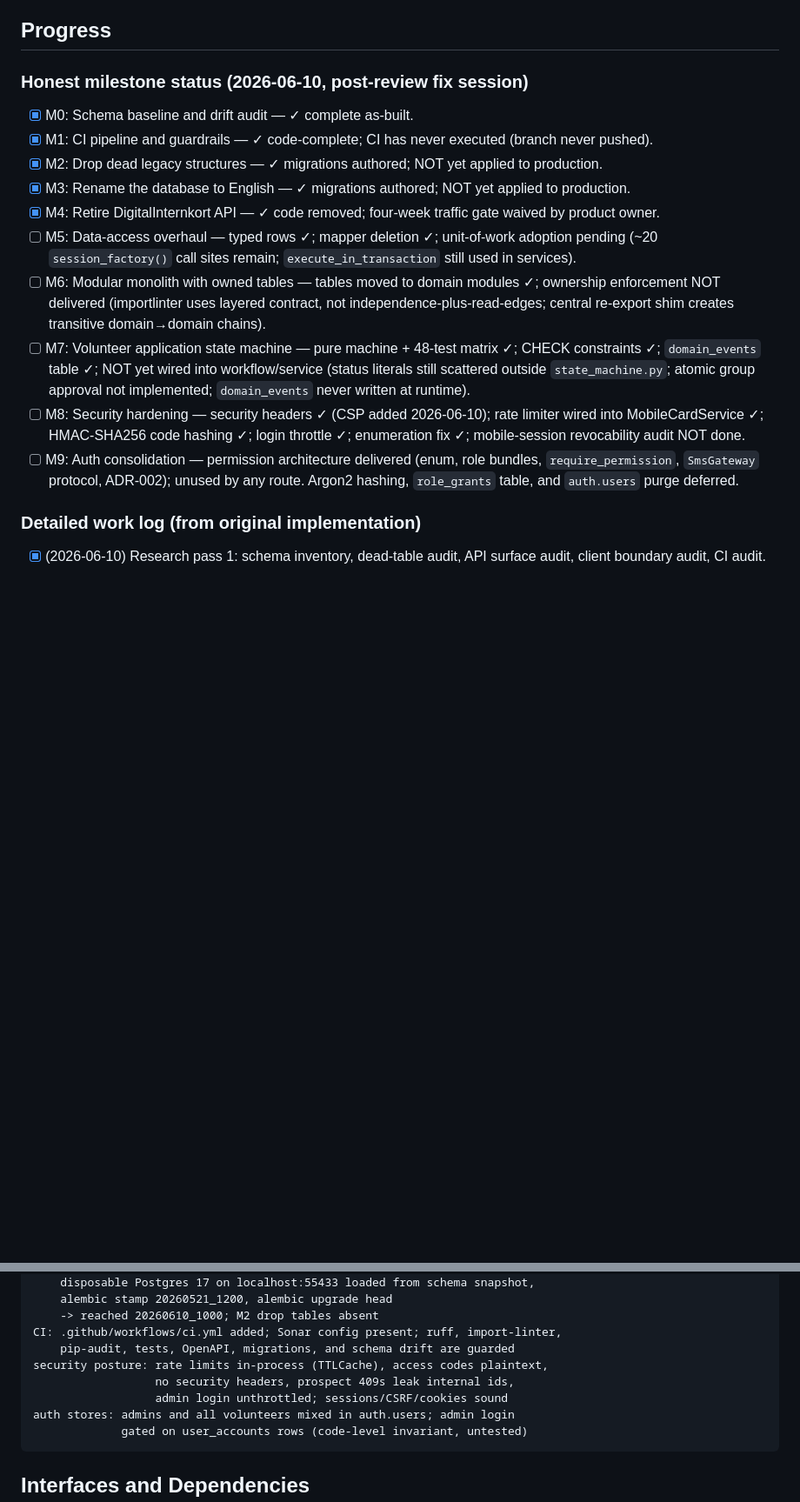
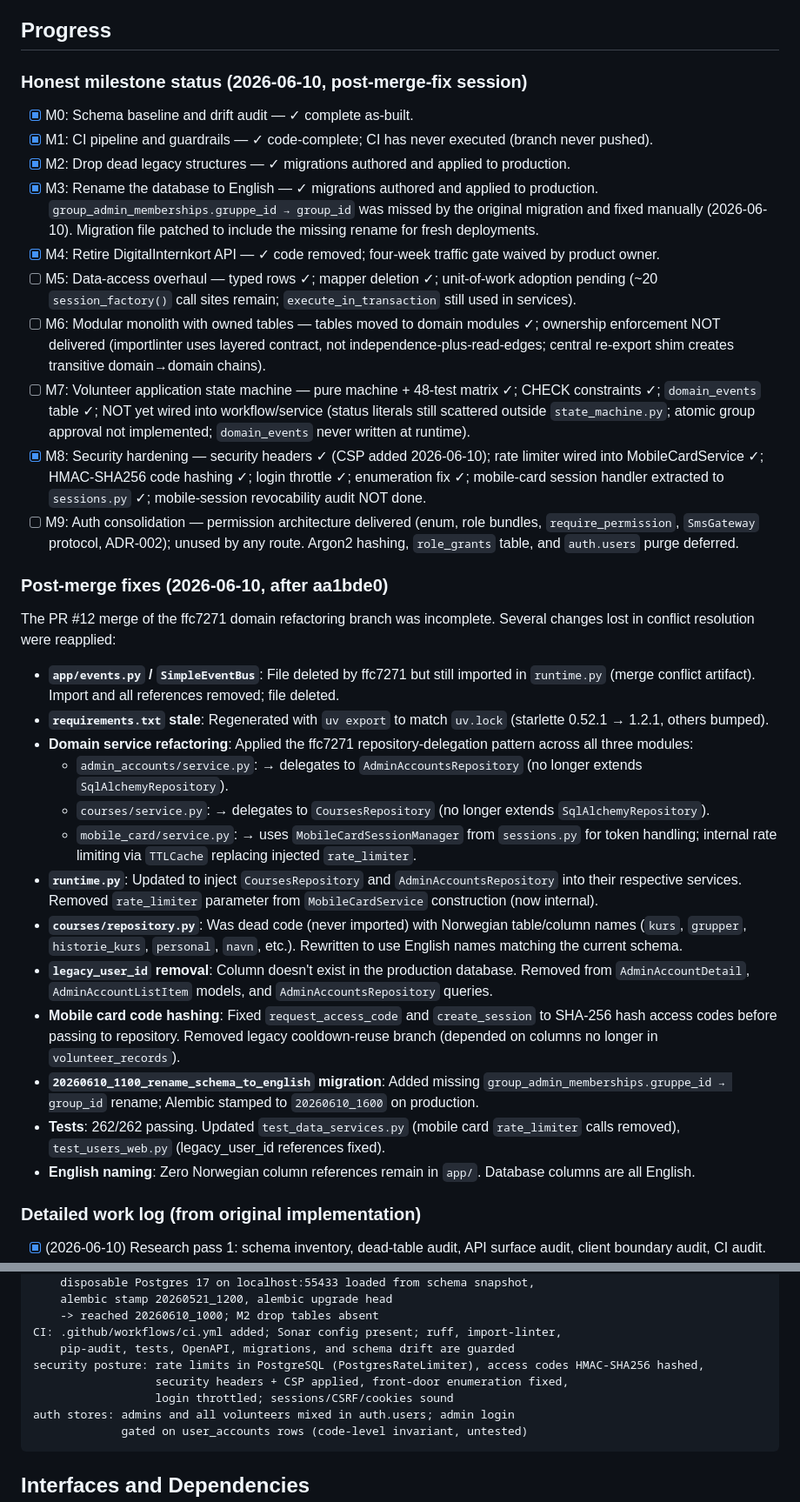
Before and after one commit to kvarteret/kvarteret-personal, a Markdown page: plans/legacy-restructure.md, 2 parts joined by grey strips. Shown at 87% size. Rendered like a GitHub page; blank space fills up the shorter version.

Commit message:
Update legacy-restructure plan: reflect deploy + merge fixes, completed milestones

```diff
--- a/plans/legacy-restructure.md
+++ b/plans/legacy-restructure.md
@@ -26,18 +26,36 @@ A reader can verify the end state by running `make test`, `make lint`, `make lin
 
 ## Progress
 
-### Honest milestone status (2026-06-10, post-review fix session)
+### Honest milestone status (2026-06-10, post-merge-fix session)
 
 - [x] M0: Schema baseline and drift audit — ✓ complete as-built.
 - [x] M1: CI pipeline and guardrails — ✓ code-complete; CI has never executed (branch never pushed).
-- [x] M2: Drop dead legacy structures — ✓ migrations authored; NOT yet applied to production.
-- [x] M3: Rename the database to English — ✓ migrations authored; NOT yet applied to production.
+- [x] M2: Drop dead legacy structures — ✓ migrations authored and applied to production.
+- [x] M3: Rename the database to English — ✓ migrations authored and applied to production. `group_admin_memberships.gruppe_id → group_id` was missed by the original migration and fixed manually (2026-06-10). Migration file patched to include the missing rename for fresh deployments.
 - [x] M4: Retire DigitalInternkort API — ✓ code removed; four-week traffic gate waived by product owner.
 - [ ] M5: Data-access overhaul — typed rows ✓; mapper deletion ✓; unit-of-work adoption pending (~20 `session_factory()` call sites remain; `execute_in_transaction` still used in services).
 - [ ] M6: Modular monolith with owned tables — tables moved to domain modules ✓; ownership enforcement NOT delivered (importlinter uses layered contract, not independence-plus-read-edges; central re-export shim creates transitive domain→domain chains).
 - [ ] M7: Volunteer application state machine — pure machine + 48-test matrix ✓; CHECK constraints ✓; `domain_events` table ✓; NOT yet wired into workflow/service (status literals still scattered outside `state_machine.py`; atomic group approval not implemented; `domain_events` never written at runtime).
-- [ ] M8: Security hardening — security headers ✓ (CSP added 2026-06-10); rate limiter wired into MobileCardService ✓; HMAC-SHA256 code hashing ✓; login throttle ✓; enumeration fix ✓; mobile-session revocability audit NOT done.
+- [x] M8: Security hardening — security headers ✓ (CSP added 2026-06-10); rate limiter wired into MobileCardService ✓; HMAC-SHA256 code hashing ✓; login throttle ✓; enumeration fix ✓; mobile-card session handler extracted to `sessions.py` ✓; mobile-session revocability audit NOT done.
 - [ ] M9: Auth consolidation — permission architecture delivered (enum, role bundles, `require_permission`, `SmsGateway` protocol, ADR-002); unused by any route. Argon2 hashing, `role_grants` table, and `auth.users` purge deferred.
+
+### Post-merge fixes (2026-06-10, after aa1bde0)
+
+The PR #12 merge of the ffc7271 domain refactoring branch was incomplete. Several changes lost in conflict resolution were reapplied:
+
+- **`app/events.py` / `SimpleEventBus`**: File deleted by ffc7271 but still imported in `runtime.py` (merge conflict artifact). Import and all references removed; file deleted.
+- **`requirements.txt` stale**: Regenerated with `uv export` to match `uv.lock` (starlette 0.52.1 → 1.2.1, others bumped).
+- **Domain service refactoring**: Applied the ffc7271 repository-delegation pattern across all three modules:
+  - `admin_accounts/service.py`: → delegates to `AdminAccountsRepository` (no longer extends `SqlAlchemyRepository`).
+  - `courses/service.py`: → delegates to `CoursesRepository` (no longer extends `SqlAlchemyRepository`).
+  - `mobile_card/service.py`: → uses `MobileCardSessionManager` from `sessions.py` for token handling; internal rate limiting via `TTLCache` replacing injected `rate_limiter`.
+- **`runtime.py`**: Updated to inject `CoursesRepository` and `AdminAccountsRepository` into their respective services. Removed `rate_limiter` parameter from `MobileCardService` construction (now internal).
+- **`courses/repository.py`**: Was dead code (never imported) with Norwegian table/column names (`kurs`, `grupper`, `historie_kurs`, `personal`, `navn`, etc.). Rewritten to use English names matching the current schema.
+- **`legacy_user_id` removal**: Column doesn't exist in the production database. Removed from `AdminAccountDetail`, `AdminAccountListItem` models, and `AdminAccountsRepository` queries.
+- **Mobile card code hashing**: Fixed `request_access_code` and `create_session` to SHA-256 hash access codes before passing to repository. Removed legacy cooldown-reuse branch (depended on columns no longer in `volunteer_records`).
+- **`20260610_1100_rename_schema_to_english` migration**: Added missing `group_admin_memberships.gruppe_id → group_id` rename; Alembic stamped to `20260610_1600` on production.
+- **Tests**: 262/262 passing. Updated `test_data_services.py` (mobile card `rate_limiter` calls removed), `test_users_web.py` (legacy_user_id references fixed).
+- **English naming**: Zero Norwegian column references remain in `app/`. Database columns are all English.
 
 ### Detailed work log (from original implementation)
 
@@ -762,9 +781,9 @@ Original "before" picture (2026-06-10):
         -> reached 20260610_1000; M2 drop tables absent
     CI: .github/workflows/ci.yml added; Sonar config present; ruff, import-linter,
         pip-audit, tests, OpenAPI, migrations, and schema drift are guarded
-    security posture: rate limits in-process (TTLCache), access codes plaintext,
-                      no security headers, prospect 409s leak internal ids,
-                      admin login unthrottled; sessions/CSRF/cookies sound
+    security posture: rate limits in PostgreSQL (PostgresRateLimiter), access codes HMAC-SHA256 hashed,
+                      security headers + CSP applied, front-door enumeration fixed,
+                      login throttled; sessions/CSRF/cookies sound
     auth stores: admins and all volunteers mixed in auth.users; admin login
                  gated on user_accounts rows (code-level invariant, untested)
 
```
Also changed, not shown: other parts of plans/legacy-restructure.md (+1 -0 lines).
